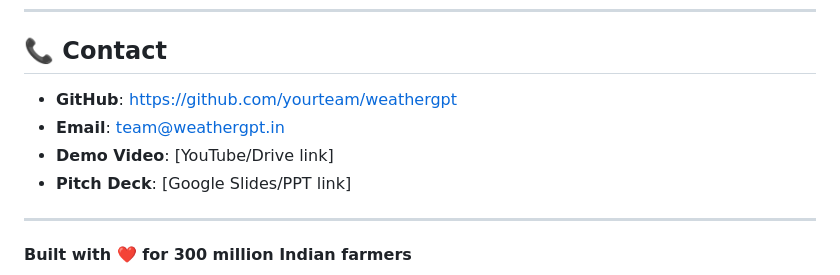
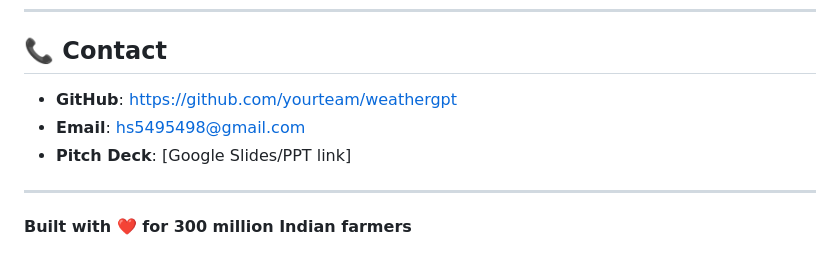
Before and after one commit to hs5495498-collab/sih--WeatherGPT-, a Markdown page: README.md, the part around the change. Drawn GitHub-style.

Commit message:
Revise contact details in README
Updated contact information in README.md.

```diff
--- a/README.md
+++ b/README.md
@@ -642,9 +642,8 @@ MIT License — see [LICENSE](LICENSE) file for details.
 
 ## 📞 Contact
 
-- **GitHub**: https://github.com/yourteam/weathergpt
-- **Email**: team@weathergpt.in
-- **Demo Video**: [YouTube/Drive link]
+- **GitHub**: [https://github.com/yourteam/weathergpt](https://github.com/hs5495498-collab/sih--WeatherGPT-)
+- **Email**: hs5495498@gmail.com
 - **Pitch Deck**: [Google Slides/PPT link]
 
 ---
```
